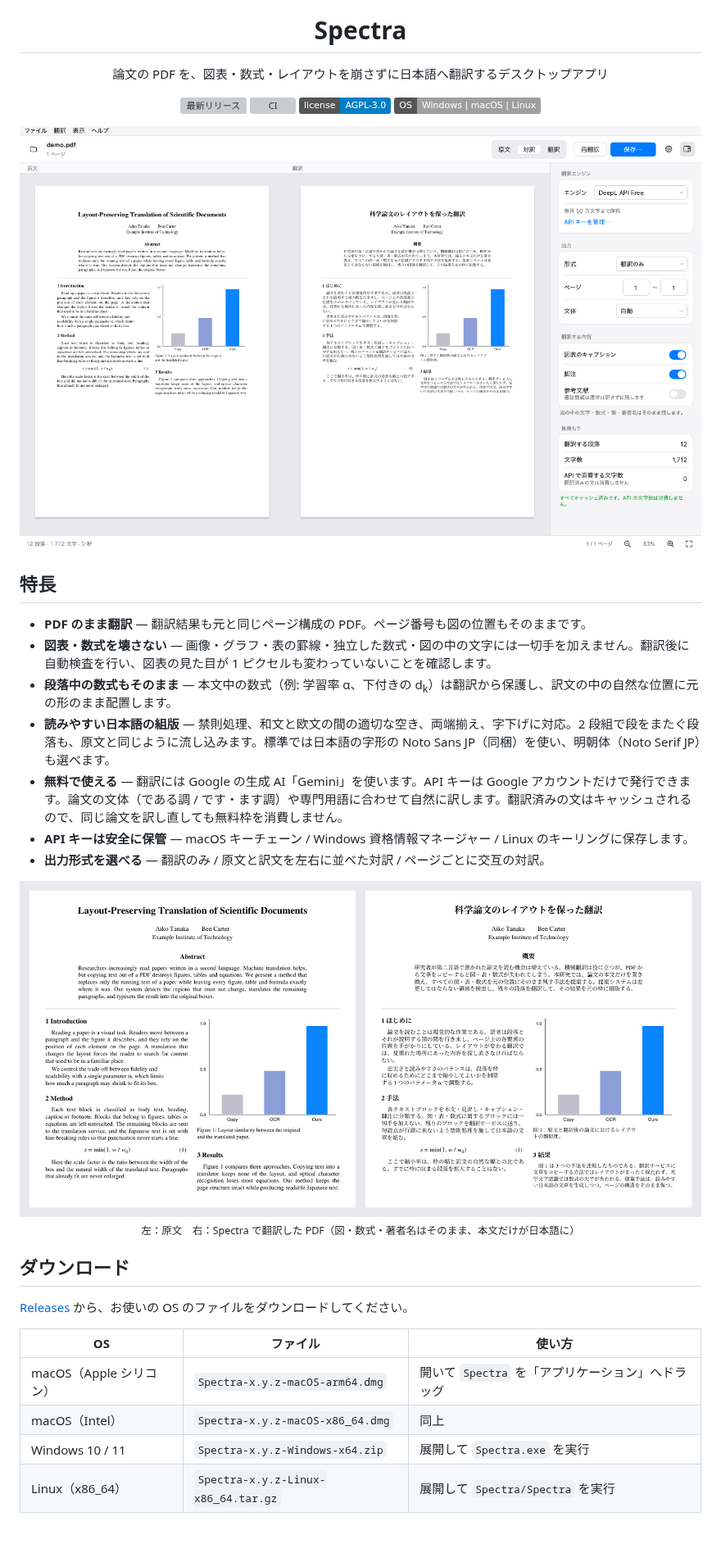
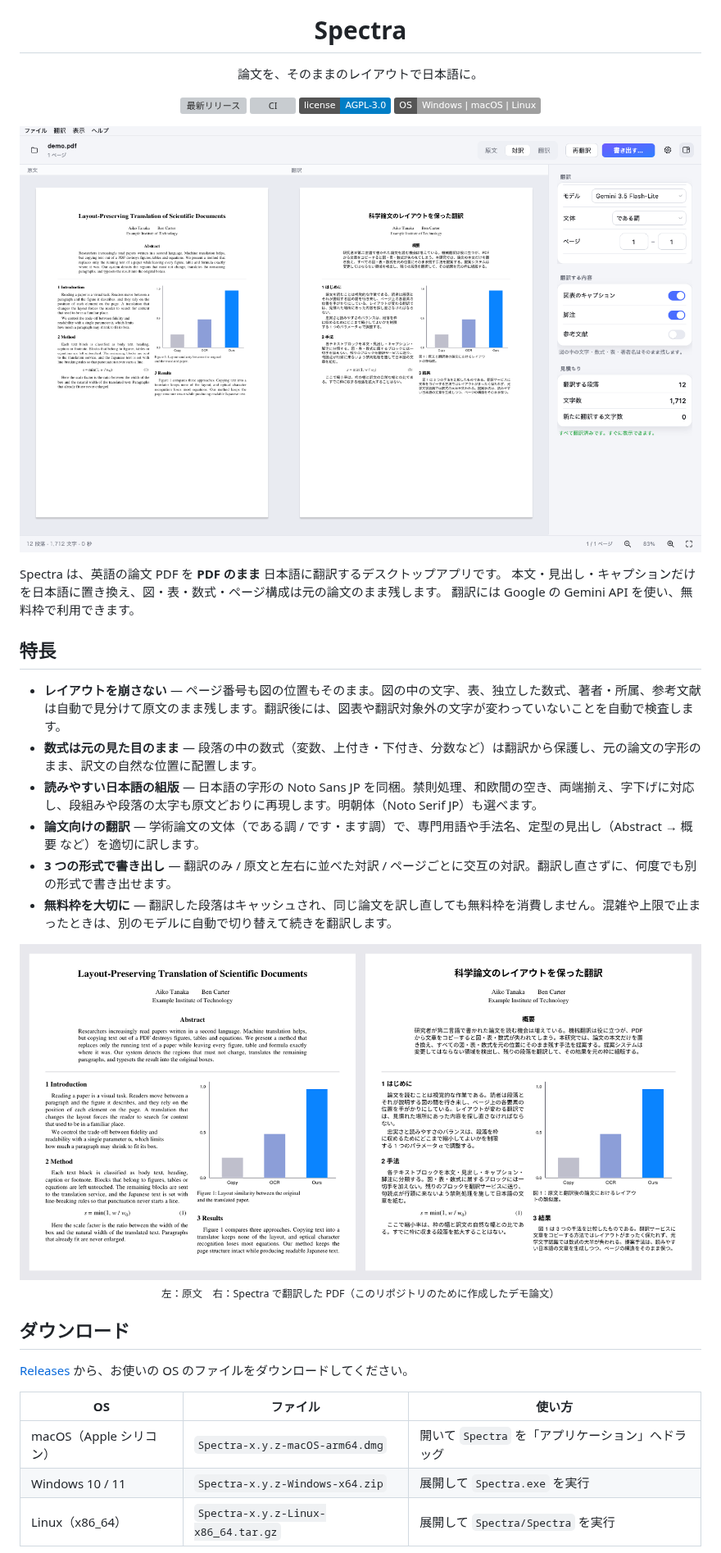
Before and after one commit to myuto2490/Spectra, a Markdown page: README.md, the part around one of its changes. Shown at 82% size. Rendered like a GitHub page; pictures changed too: docs/images/before-after.png, docs/images/screenshot-light.png; badges without logos; blank space fills up the shorter version; grey boxes are pictures that could not be loaded.

```diff
--- a/README.md
+++ b/README.md
@@ -5,7 +5,7 @@
 <h1 align="center">Spectra</h1>
 
 <p align="center">
-  論文の PDF を、図表・数式・レイアウトを崩さずに日本語へ翻訳するデスクトップアプリ
+  論文を、そのままのレイアウトで日本語に。
 </p>
 
 <p align="center">
@@ -20,19 +20,22 @@
 </p>
+
+Spectra は、英語の論文 PDF を **PDF のまま** 日本語に翻訳するデスクトップアプリです。
+本文・見出し・キャプションだけを日本語に置き換え、図・表・数式・ページ構成は元の論文のまま残します。
+翻訳には Google の Gemini API を使い、無料枠で利用できます。
 
 ## 特長
 
-- **PDF のまま翻訳** — 翻訳結果も元と同じページ構成の PDF。ページ番号も図の位置もそのままです。
-- **図表・数式を壊さない** — 画像・グラフ・表の罫線・独立した数式・図の中の文字には一切手を加えません。翻訳後に自動検査を行い、図表の見た目が 1 ピクセルも変わっていないことを確認します。
-- **段落中の数式もそのまま** — 本文中の数式（例: 学習率 α、下付きの d<sub>k</sub>）は翻訳から保護し、訳文の中の自然な位置に元の形のまま配置します。
-- **読みやすい日本語の組版** — 禁則処理、和文と欧文の間の適切な空き、両端揃え、字下げに対応。2 段組で段をまたぐ段落も、原文と同じように流し込みます。標準では日本語の字形の Noto Sans JP（同梱）を使い、明朝体（Noto Serif JP）も選べます。
-- **無料で使える** — 翻訳には Google の生成 AI「Gemini」を使います。API キーは Google アカウントだけで発行できます。論文の文体（である調 / です・ます調）や専門用語に合わせて自然に訳します。翻訳済みの文はキャッシュされるので、同じ論文を訳し直しても無料枠を消費しません。
-- **API キーは安全に保管** — macOS キーチェーン / Windows 資格情報マネージャー / Linux のキーリングに保存します。
-- **出力形式を選べる** — 翻訳のみ / 原文と訳文を左右に並べた対訳 / ページごとに交互の対訳。
+- **レイアウトを崩さない** — ページ番号も図の位置もそのまま。図の中の文字、表、独立した数式、著者・所属、参考文献は自動で見分けて原文のまま残します。翻訳後には、図表や翻訳対象外の文字が変わっていないことを自動で検査します。
+- **数式は元の見た目のまま** — 段落の中の数式（変数、上付き・下付き、分数など）は翻訳から保護し、元の論文の字形のまま、訳文の自然な位置に配置します。
+- **読みやすい日本語の組版** — 日本語の字形の Noto Sans JP を同梱。禁則処理、和欧間の空き、両端揃え、字下げに対応し、段組みや段落の太字も原文どおりに再現します。明朝体（Noto Serif JP）も選べます。
+- **論文向けの翻訳** — 学術論文の文体（である調 / です・ます調）で、専門用語や手法名、定型の見出し（Abstract → 概要 など）を適切に訳します。
+- **3 つの形式で書き出し** — 翻訳のみ / 原文と左右に並べた対訳 / ページごとに交互の対訳。翻訳し直さずに、何度でも別の形式で書き出せます。
+- **無料枠を大切に** — 翻訳した段落はキャッシュされ、同じ論文を訳し直しても無料枠を消費しません。混雑や上限で止まったときは、別のモデルに自動で切り替えて続きを翻訳します。
 
 <p align="center">
   <img src="docs/images/before-after.png" alt="左が原文、右が翻訳後。図・数式・著者名はそのままで、本文と見出しだけが日本語になっている">
   <br>
-  <sub>左：原文　右：Spectra で翻訳した PDF（図・数式・著者名はそのまま、本文だけが日本語に）</sub>
+  <sub>左：原文　右：Spectra で翻訳した PDF（このリポジトリのために作成したデモ論文）</sub>
 </p>
 
 ## ダウンロード
@@ -42,7 +45,6 @@
 | OS | ファイル | 使い方 |
 | --- | --- | --- |
 | macOS（Apple シリコン） | `Spectra-x.y.z-macOS-arm64.dmg` | 開いて `Spectra` を「アプリケーション」へドラッグ |
-| macOS（Intel） | `Spectra-x.y.z-macOS-x86_64.dmg` | 同上 |
 | Windows 10 / 11 | `Spectra-x.y.z-Windows-x64.zip` | 展開して `Spectra.exe` を実行 |
 | Linux（x86_64） | `Spectra-x.y.z-Linux-x86_64.tar.gz` | 展開して `Spectra/Spectra` を実行 |
 
```
Also changed, not shown: other parts of README.md (+45 -37 lines), CHANGELOG.md (+34 -34 lines), docs/images/screenshot-dark.png, docs/images/screenshot-empty.png, docs/images/screenshot-export.png (added), 1 other file.
